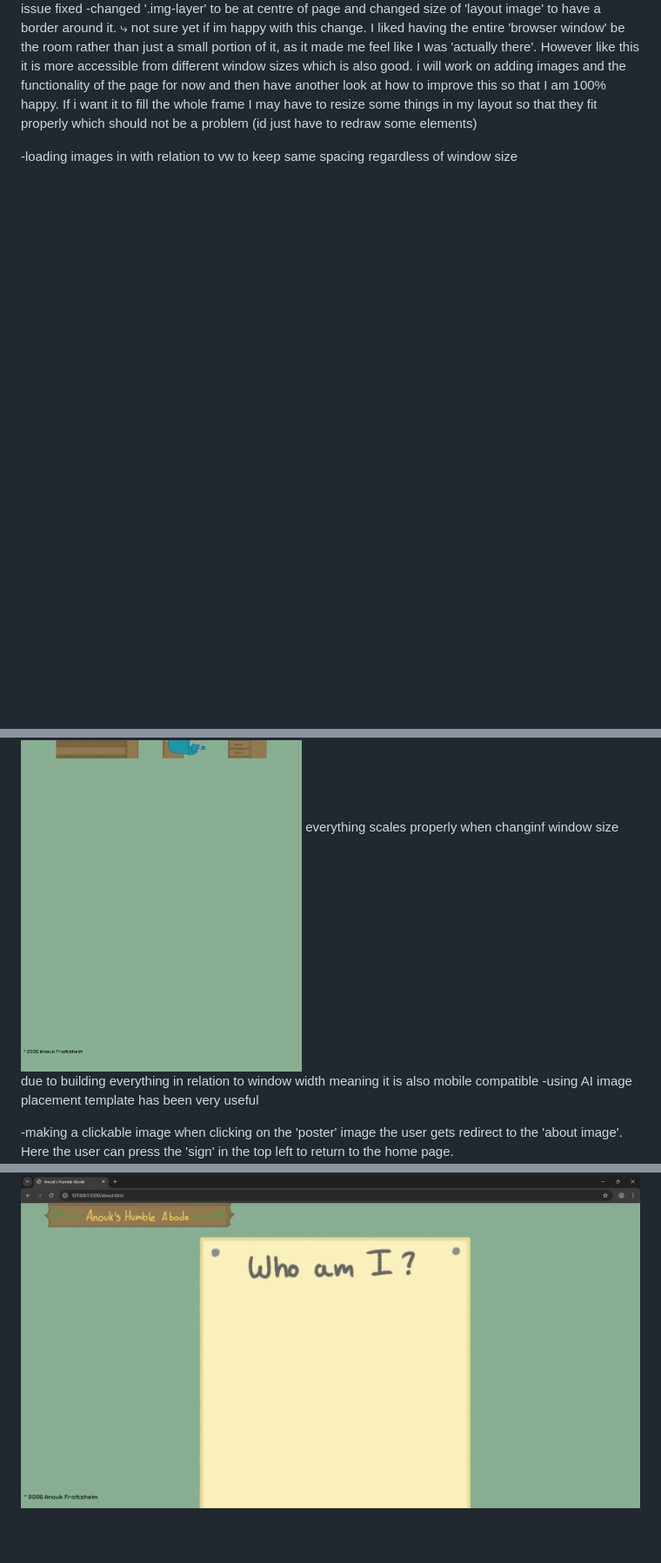
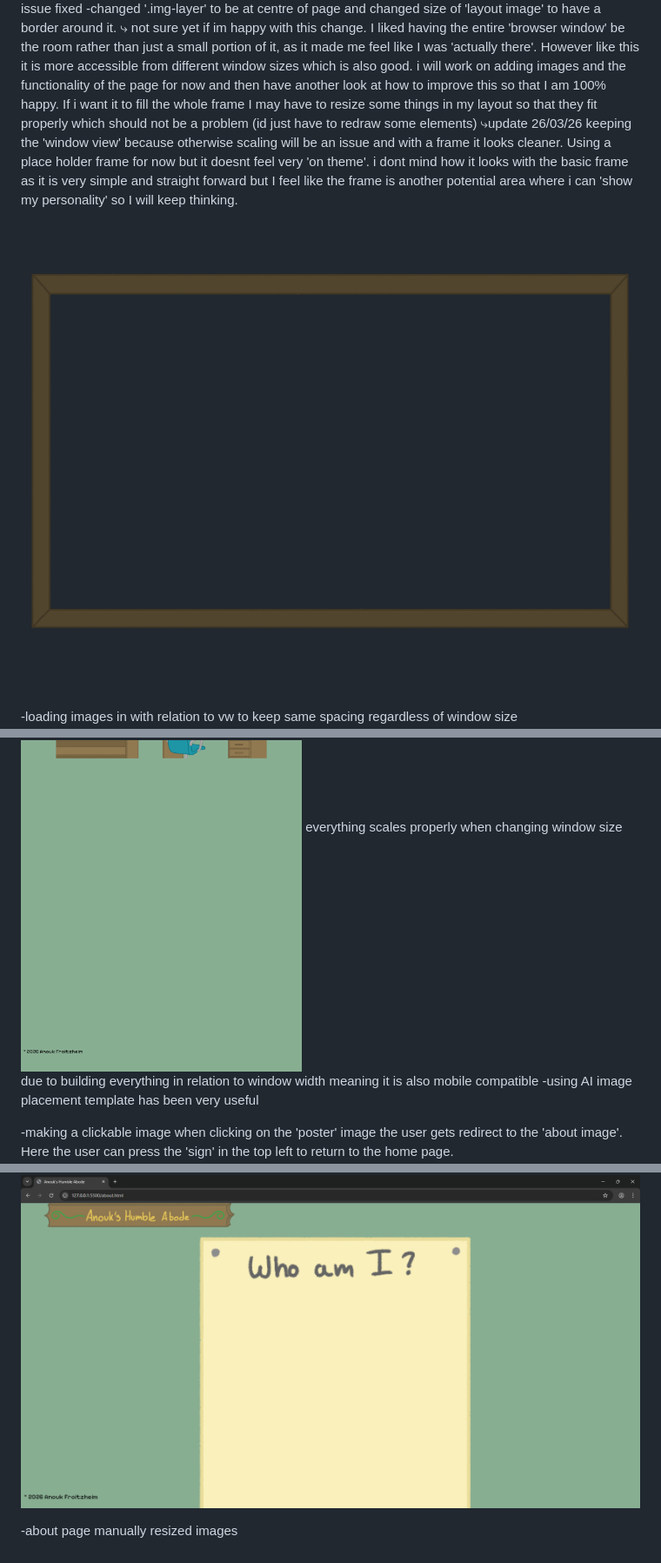
Before and after one commit to Cheese-Gremlin/Website-Project-Humble_Abode, a Markdown page: README.md, 3 parts joined by grey strips. Shown at 87% size. Drawn GitHub-style; pictures changed too: home_page-images/page-frame.png (added); blank space fills up the shorter version.

Commit message:
26/03/26
Added frame to main page and added more images to about page (removed button in about page that brings user back to main page which I will add back again later)
-updated readme

```diff
--- a/README.md
+++ b/README.md
@@ -140,13 +142,17 @@ Own work:
     ⤷ not sure yet if im happy with this change. I liked having the entire 'browser window' be the room rather than just a small portion of it, as it made me feel like I was 'actually there'. However like this it is more accessible from different window sizes which is also good.
     i will work on adding images and the functionality of the page for now and then have another look at how to improve this so that I am 100% happy.
     If i want it to fill the whole frame I may have to resize some things in my layout so that they fit properly which should not be a problem (id just have to redraw some elements)
+    ⤷update 26/03/26 keeping the 'window view' because otherwise scaling will be an issue and with a frame it looks cleaner. Using a place holder frame for now but it doesnt feel very 'on theme'. i dont mind how it looks with the basic frame as it is very simple and straight forward but I feel like the frame is another potential area where i can 'show my personality' so I will keep thinking. ![alt text](home_page-images/page-frame.png)
 
 -loading images in with relation to vw to keep same spacing regardless of window size
 ![alt text](read_me-images/home_page-pt4.1.png)
 ![alt text](read_me-images/home_page-pt4.2.png)
-    everything scales properly when changinf window size due to building everything in relation to window width meaning it is also mobile compatible
+    everything scales properly when changing window size due to building everything in relation to window width meaning it is also mobile compatible
     -using AI image placement template has been very useful
 
 -making a clickable image
     when clicking on the 'poster' image the user gets redirect to the 'about image'. Here the user can press the 'sign' in the top left to return to the home page.
     ![alt text](read_me-images/about_page-pt1.png)
+
+-about page
+    manually resized images
```
Also changed, not shown: other parts of README.md (+2 -0 lines), read_me-images/about_page-pt2.png (added), 5 other files.
